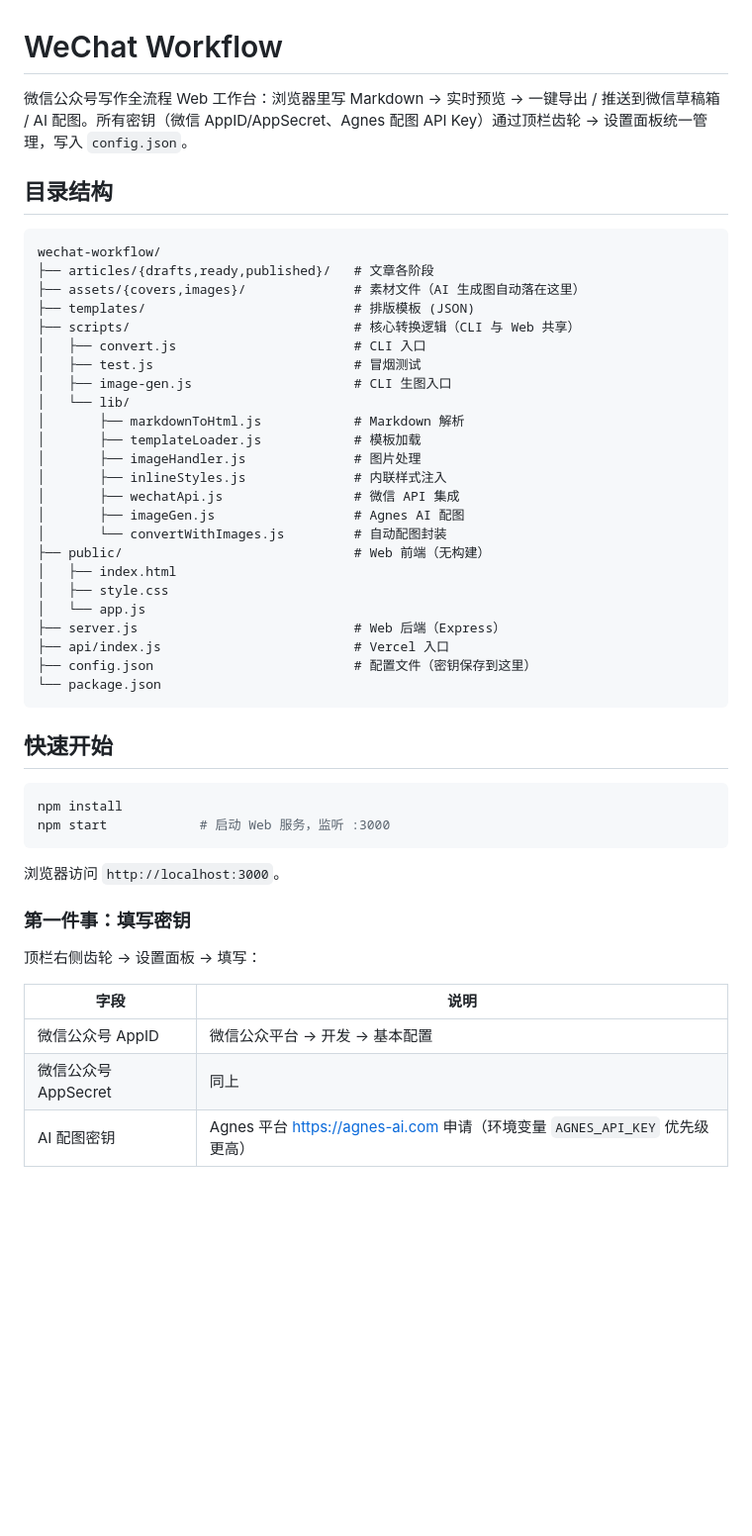
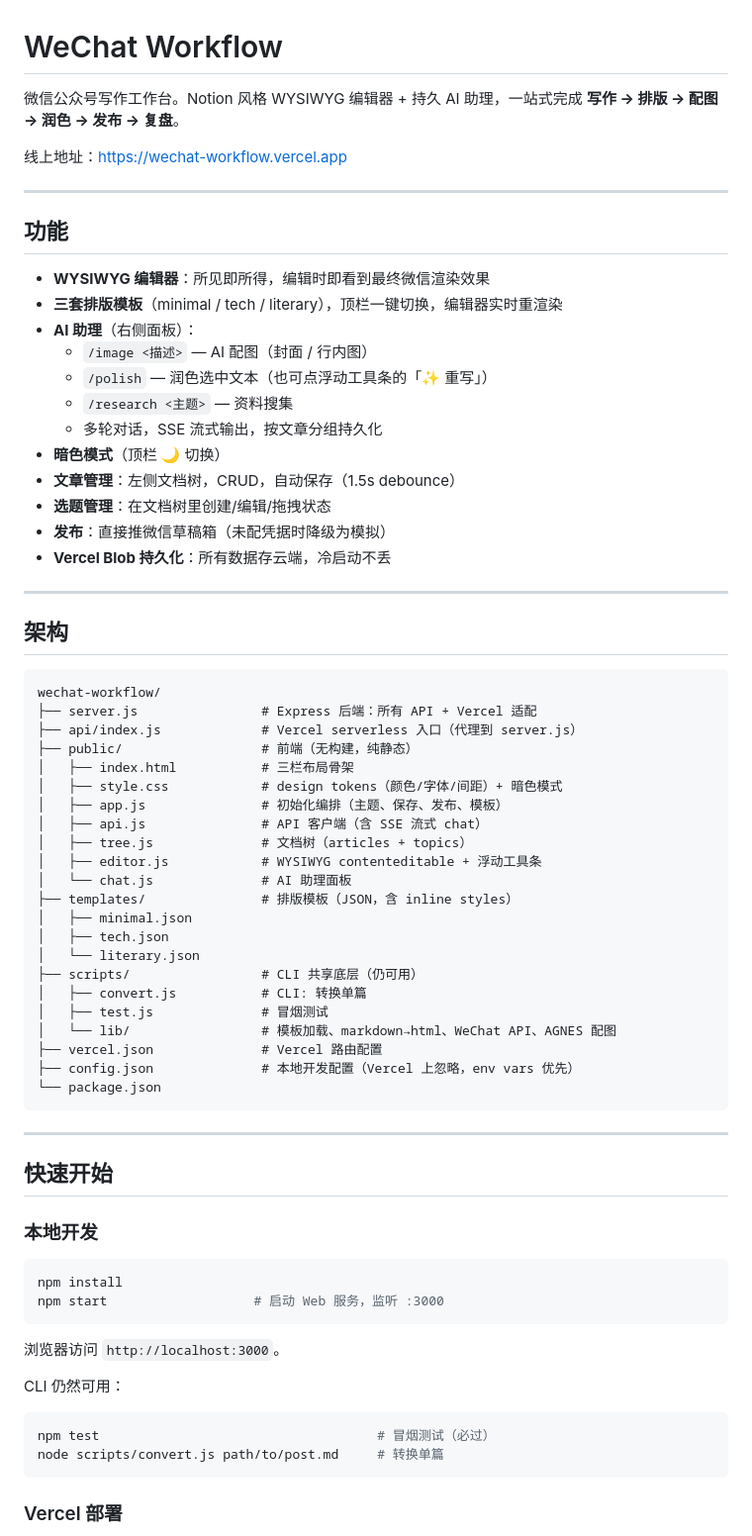
Before and after one commit to baiheinet/wechat-workflow, a Markdown page: README.md, the part around one of its changes. Shown at 99% size. Rendered like a GitHub page; blank space fills up the shorter version.

Commit message:
BAI-16: Refresh README to reflect current state (Notion-style + AI assistant)

````diff
--- a/README.md
+++ b/README.md
@@ -1,52 +1,74 @@
 # WeChat Workflow
 
-微信公众号写作全流程 Web 工作台：浏览器里写 Markdown → 实时预览 → 一键导出 / 推送到微信草稿箱 / AI 配图。所有密钥（微信 AppID/AppSecret、Agnes 配图 API Key）通过顶栏齿轮 → 设置面板统一管理，写入 `config.json`。
+微信公众号写作工作台。Notion 风格 WYSIWYG 编辑器 + 持久 AI 助理，一站式完成 **写作 → 排版 → 配图 → 润色 → 发布 → 复盘**。
 
-## 目录结构
+线上地址：https://wechat-workflow.vercel.app
+
+---
+
+## 功能
+
+- **WYSIWYG 编辑器**：所见即所得，编辑时即看到最终微信渲染效果
+- **三套排版模板**（minimal / tech / literary），顶栏一键切换，编辑器实时重渲染
+- **AI 助理**（右侧面板）：
+  - `/image <描述>` — AI 配图（封面 / 行内图）
+  - `/polish` — 润色选中文本（也可点浮动工具条的「✨ 重写」）
+  - `/research <主题>` — 资料搜集
+  - 多轮对话，SSE 流式输出，按文章分组持久化
+- **暗色模式**（顶栏 🌙 切换）
+- **文章管理**：左侧文档树，CRUD，自动保存（1.5s debounce）
+- **选题管理**：在文档树里创建/编辑/拖拽状态
+- **发布**：直接推微信草稿箱（未配凭据时降级为模拟）
+- **Vercel Blob 持久化**：所有数据存云端，冷启动不丢
+
+---
+
+## 架构
 
 ```
 wechat-workflow/
-├── articles/{drafts,ready,published}/   # 文章各阶段
-├── assets/{covers,images}/              # 素材文件（AI 生成图自动落在这里）
-├── templates/                           # 排版模板 (JSON)
-├── scripts/                             # 核心转换逻辑（CLI 与 Web 共享）
-│   ├── convert.js                       # CLI 入口
-│   ├── test.js                          # 冒烟测试
-│   ├── image-gen.js                     # CLI 生图入口
-│   └── lib/
-│       ├── markdownToHtml.js            # Markdown 解析
-│       ├── templateLoader.js            # 模板加载
-│       ├── imageHandler.js              # 图片处理
-│       ├── inlineStyles.js              # 内联样式注入
-│       ├── wechatApi.js                 # 微信 API 集成
-│       ├── imageGen.js                  # Agnes AI 配图
-│       └── convertWithImages.js         # 自动配图封装
-├── public/                              # Web 前端（无构建）
-│   ├── index.html
-│   ├── style.css
-│   └── app.js
-├── server.js                            # Web 后端（Express）
-├── api/index.js                         # Vercel 入口
-├── config.json                          # 配置文件（密钥保存到这里）
+├── server.js                # Express 后端：所有 API + Vercel 适配
+├── api/index.js             # Vercel serverless 入口（代理到 server.js）
+├── public/                  # 前端（无构建，纯静态）
+│   ├── index.html           # 三栏布局骨架
+│   ├── style.css            # design tokens（颜色/字体/间距）+ 暗色模式
+│   ├── app.js               # 初始化编排（主题、保存、发布、模板）
+│   ├── api.js               # API 客户端（含 SSE 流式 chat）
+│   ├── tree.js              # 文档树（articles + topics）
+│   ├── editor.js            # WYSIWYG contenteditable + 浮动工具条
+│   └── chat.js              # AI 助理面板
+├── templates/               # 排版模板（JSON，含 inline styles）
+│   ├── minimal.json
+│   ├── tech.json
+│   └── literary.json
+├── scripts/                 # CLI 共享底层（仍可用）
+│   ├── convert.js           # CLI: 转换单篇
+│   ├── test.js              # 冒烟测试
+│   └── lib/                 # 模板加载、markdown→html、WeChat API、AGNES 配图
+├── vercel.json              # Vercel 路由配置
+├── config.json              # 本地开发配置（Vercel 上忽略，env vars 优先）
 └── package.json
 ```
 
+---
+
 ## 快速开始
+
+### 本地开发
 
 ```bash
 npm install
-npm start            # 启动 Web 服务，监听 :3000
+npm start                   # 启动 Web 服务，监听 :3000
 ```
 
 浏览器访问 `http://localhost:3000`。
 
-### 第一件事：填写密钥
+CLI 仍然可用：
 
-顶栏右侧齿轮 → 设置面板 → 填写：
+```bash
+npm test                                    # 冒烟测试（必过）
+node scripts/convert.js path/to/post.md     # 转换单篇
+```
 
-| 字段 | 说明 |
-|------|------|
-| 微信公众号 AppID | 微信公众平台 → 开发 → 基本配置 |
-| 微信公众号 AppSecret | 同上 |
-| AI 配图密钥 | Agnes 平台 https://agnes-ai.com 申请（环境变量 `AGNES_API_KEY` 优先级更高） |
+### Vercel 部署
 
````
Also changed, not shown: other parts of README.md (+62 -50 lines).
